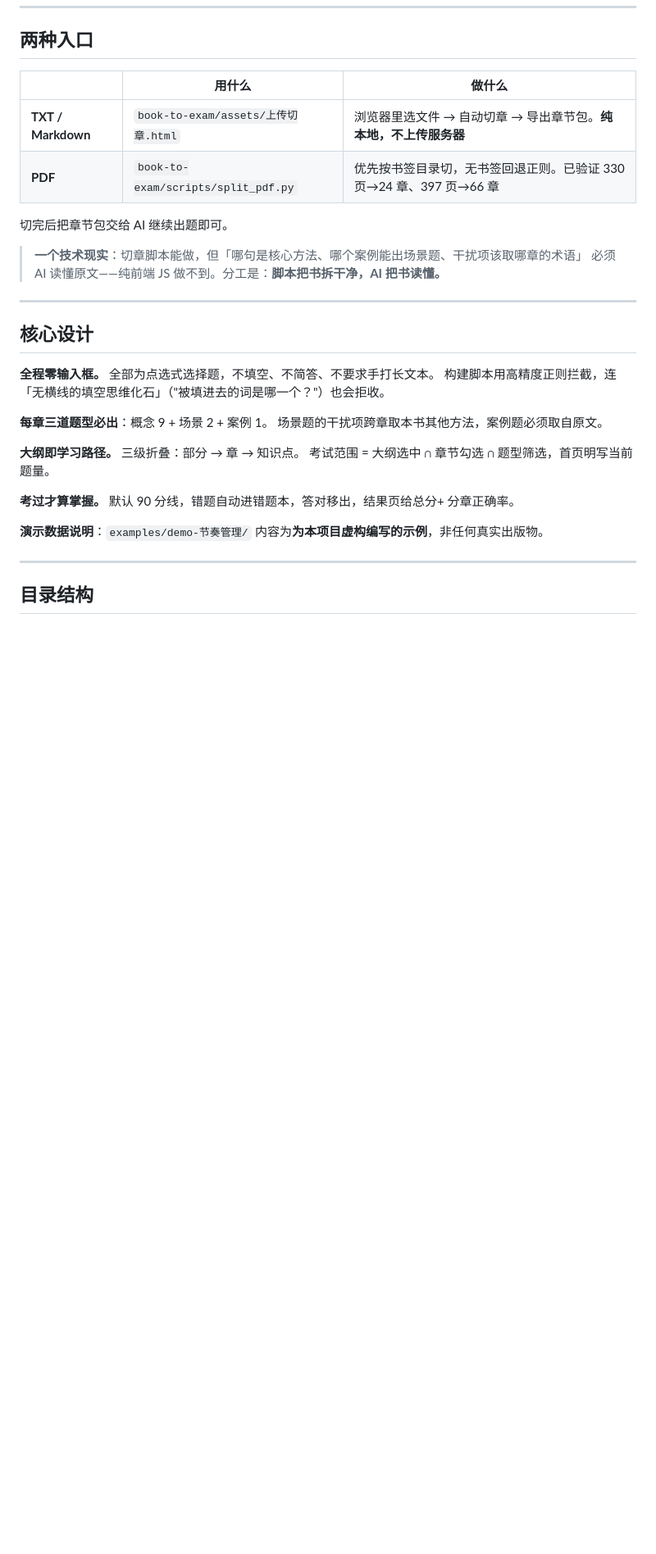
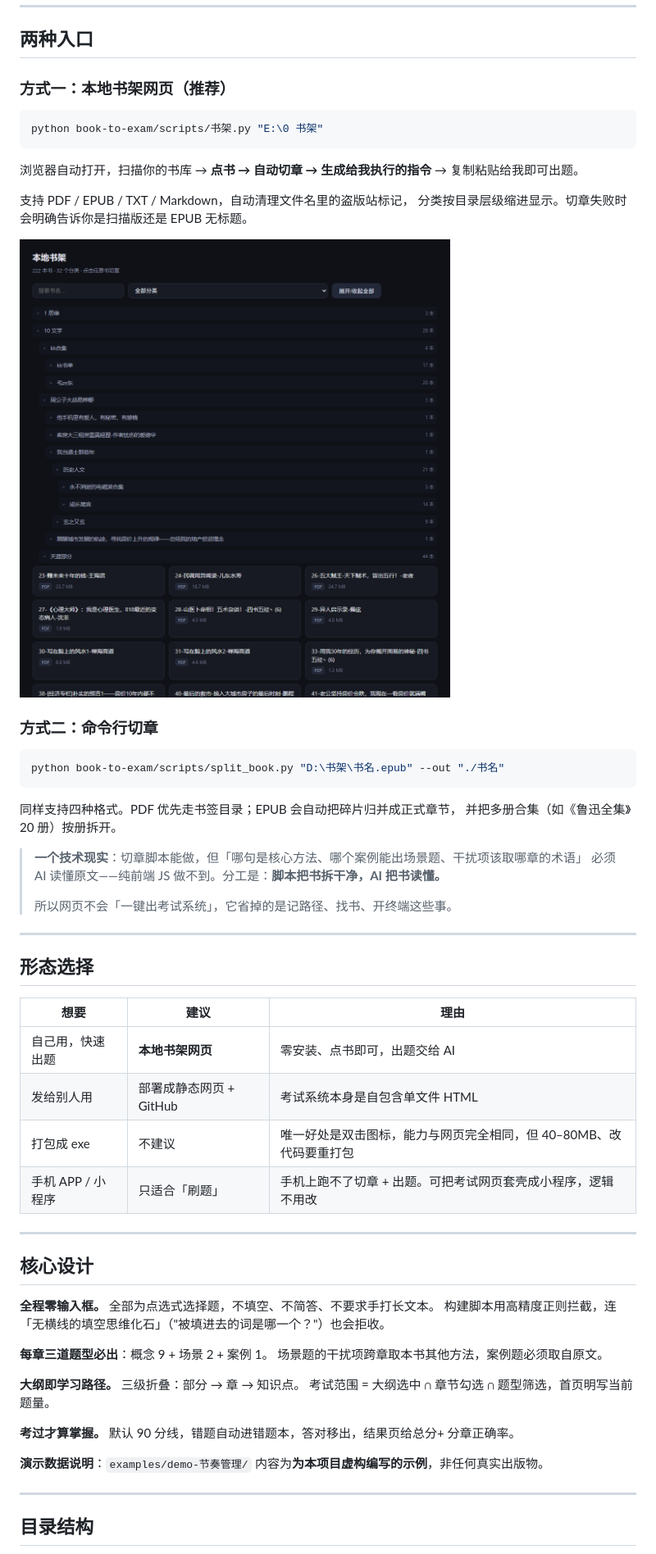
Before and after one commit to gaoren7716-lab/book-to-exam-skill, a Markdown page: README.md, the part around one of its changes. Shown at 82% size. GitHub-like rendering; pictures changed too: docs/images/05-本地书架网页.png (added); blank space fills up the shorter version.

````diff
--- a/README.md
+++ b/README.md
@@ -64,15 +64,43 @@ node tools/regression_test.js
 
 ## 两种入口
 
-| | 用什么 | 做什么 |
-|---|---|---|
-| **TXT / Markdown** | `book-to-exam/assets/上传切章.html` | 浏览器里选文件 → 自动切章 → 导出章节包。**纯本地，不上传服务器** |
-| **PDF** | `book-to-exam/scripts/split_pdf.py` | 优先按书签目录切，无书签回退正则。已验证 330 页→24 章、397 页→66 章 |
+### 方式一：本地书架网页（推荐）
 
-切完后把章节包交给 AI 继续出题即可。
+```bash
+python book-to-exam/scripts/书架.py "E:\0 书架"
+```
+
+浏览器自动打开，扫描你的书库 → **点书 → 自动切章 → 生成给我执行的指令** → 复制粘贴给我即可出题。
+
+支持 PDF / EPUB / TXT / Markdown，自动清理文件名里的盗版站标记，
+分类按目录层级缩进显示。切章失败时会明确告诉你是扫描版还是 EPUB 无标题。
+
+<img src="docs/images/05-本地书架网页.png" width="820">
+
+### 方式二：命令行切章
+
+```bash
+python book-to-exam/scripts/split_book.py "D:\书架\书名.epub" --out "./书名"
+```
+
+同样支持四种格式。PDF 优先走书签目录；EPUB 会自动把碎片归并成正式章节，
+并把多册合集（如《鲁迅全集》20 册）按册拆开。
 
 > **一个技术现实**：切章脚本能做，但「哪句是核心方法、哪个案例能出场景题、干扰项该取哪章的术语」
 > 必须 AI 读懂原文——纯前端 JS 做不到。分工是：**脚本把书拆干净，AI 把书读懂。**
+>
+> 所以网页不会「一键出考试系统」，它省掉的是记路径、找书、开终端这些事。
+
+---
+
+## 形态选择
+
+| 想要 | 建议 | 理由 |
+|---|---|---|
+| 自己用，快速出题 | **本地书架网页** | 零安装、点书即可，出题交给 AI |
+| 发给别人用 | 部署成静态网页 + GitHub | 考试系统本身是自包含单文件 HTML |
+| 打包成 exe | 不建议 | 唯一好处是双击图标，能力与网页完全相同，但 40–80MB、改代码要重打包 |
+| 手机 APP / 小程序 | 只适合「刷题」 | 手机上跑不了切章 + 出题。可把考试网页套壳成小程序，逻辑不用改 |
 
 ---
 
````
Also changed, not shown: other parts of README.md (+11 -4 lines), book-to-exam/SKILL.md (+18 -5 lines), 3 other files.
